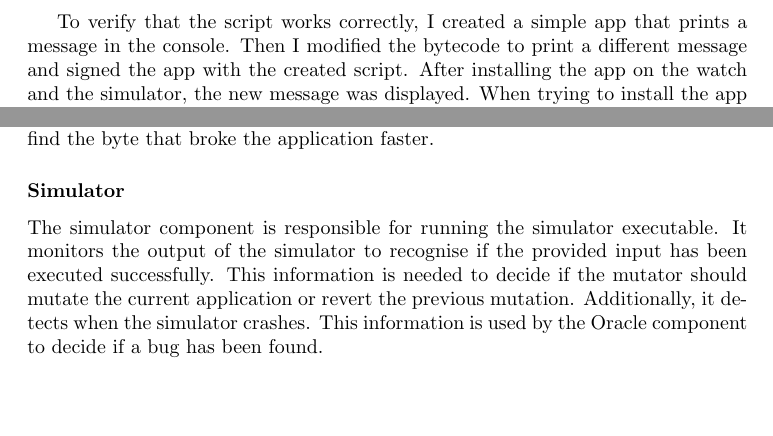
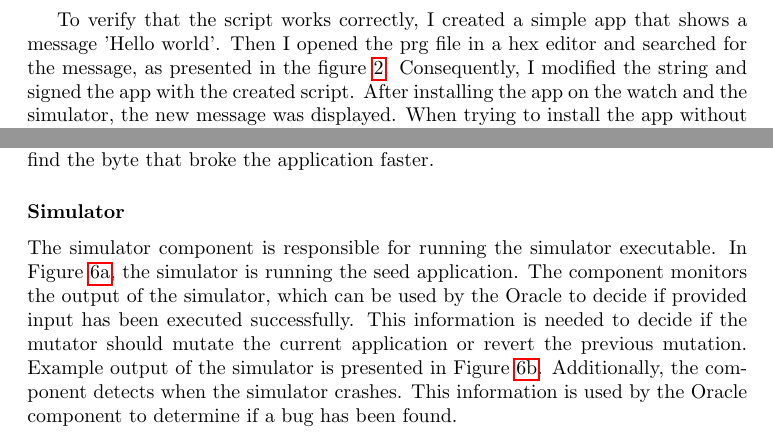
Before and after one commit to Milosz503/GarminSecurityAnalysis, a LaTeX document (report/latex/report.tex, which reads report/latex/sections/fuzzing-third-party-apps.tex, report/latex/sections/security-third-party-apps.tex): two parts of pages 14 and 19 of 23, joined at a grey line, cut so that both start at the same text, the shorter picture padded with empty space. Compiled offline with pdfLaTeX.

Commit message:
Small report updates

```diff
--- a/report/latex/sections/fuzzing-third-party-apps.tex
+++ b/report/latex/sections/fuzzing-third-party-apps.tex
@@ -101,9 +102,11 @@ Using divide and conquer approach, it is possible to find the byte that broke th
 \end{figure}
 The simulator component is responsible for running the simulator executable.
-It monitors the output of the simulator to recognise if the provided input has been executed successfully.
+In Figure~\ref{fig:simulator-seed-app}, the simulator is running the seed application.
+The component monitors the output of the simulator, which can be used by the Oracle to decide if provided input has been executed successfully.
 This information is needed to decide if the mutator should mutate the current application or revert the previous mutation.
-Additionally, it detects when the simulator crashes.
-This information is used by the Oracle component to decide if a bug has been found.
+Example output of the simulator is presented in Figure~\ref{fig:simulator-signature-failed}.
+Additionally, the component detects when the simulator crashes.
+This information is used by the Oracle component to determine if a bug has been found.
 
 \subsubsection*{MonkeyDo}
 
--- a/report/latex/sections/security-third-party-apps.tex
+++ b/report/latex/sections/security-third-party-apps.tex
@@ -114,5 +114,3 @@ With the knowledge gained from the previous section, I created a kotlin script t
 The code follows the same instructions as the original method in listing~\ref{lst:signing}.
 The only difference is that the old signature is replaced with the new one.
 
-To verify that the script works correctly, I created a simple app that prints a message in the console.
-Then I modified the bytecode to print a different message and signed the app with the created script.
@@ -119,3 +121,9 @@ Then I modified the bytecode to print a different message and signed the app wit
+    \label{fig:hello-world}
+\end{figure}
+
+To verify that the script works correctly, I created a simple app that shows a message 'Hello world'.
+Then I opened the prg file in a hex editor and searched for the message, as presented in the figure~\ref{fig:hello-world}.
+Consequently, I modified the string and signed the app with the created script.
 After installing the app on the watch and the simulator, the new message was displayed.
 When trying to install the app without the new signature, the watch and the simulator would display an error message.
 
```
Also changed, not shown: images/app-hex-editor-hello-world.png (added), report/latex/sections/fuzzing-third-party-apps.tex (1 more changed lines), report/latex/sections/security-third-party-apps.tex (4 more changed lines).
